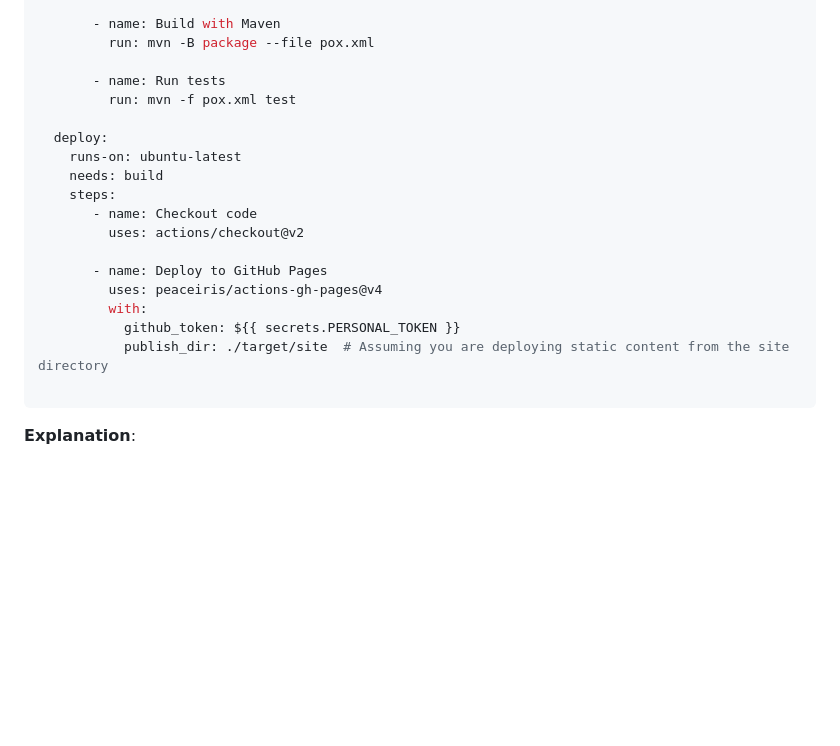
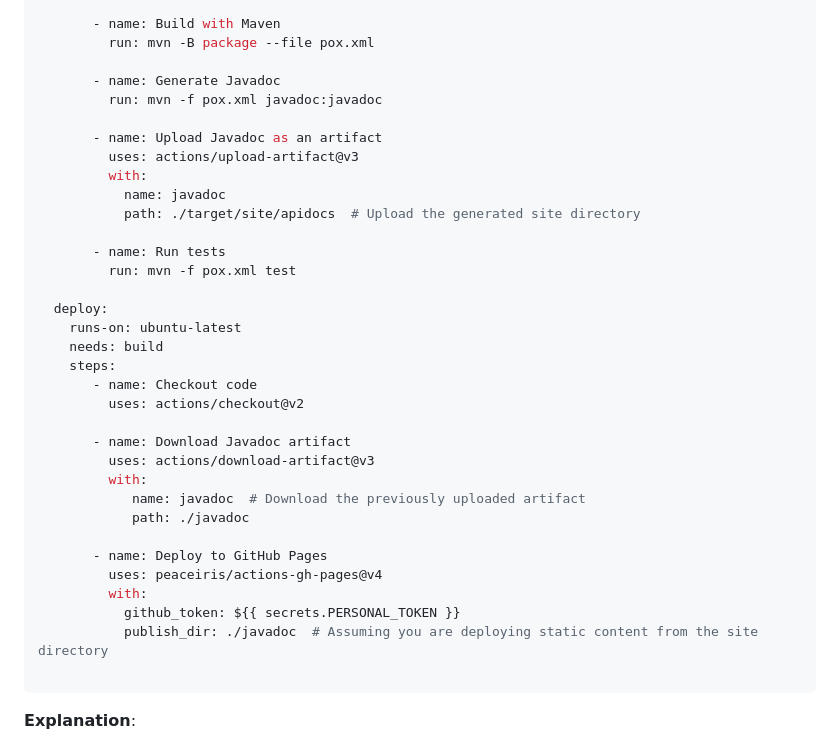
Before and after one commit to cygniv404/java-ci-cd-gh-pages, a Markdown page: lab.md, the part around the change. GitHub-like rendering; blank space fills up the shorter version.

````diff
--- a/lab.md
+++ b/lab.md
@@ -166,6 +166,15 @@ jobs:
        - name: Build with Maven
          run: mvn -B package --file pox.xml
 
+       - name: Generate Javadoc
+         run: mvn -f pox.xml javadoc:javadoc
+
+       - name: Upload Javadoc as an artifact
+         uses: actions/upload-artifact@v3
+         with:
+           name: javadoc
+           path: ./target/site/apidocs  # Upload the generated site directory
+
        - name: Run tests
          run: mvn -f pox.xml test
 
@@ -176,11 +185,17 @@ jobs:
        - name: Checkout code
          uses: actions/checkout@v2
 
+       - name: Download Javadoc artifact
+         uses: actions/download-artifact@v3
+         with:
+            name: javadoc  # Download the previously uploaded artifact
+            path: ./javadoc
+
        - name: Deploy to GitHub Pages
          uses: peaceiris/actions-gh-pages@v4
          with:
            github_token: ${{ secrets.PERSONAL_TOKEN }}
-           publish_dir: ./target/site  # Assuming you are deploying static content from the site directory
+           publish_dir: ./javadoc  # Assuming you are deploying static content from the site directory
 
 ```
 **Explanation**:
````
